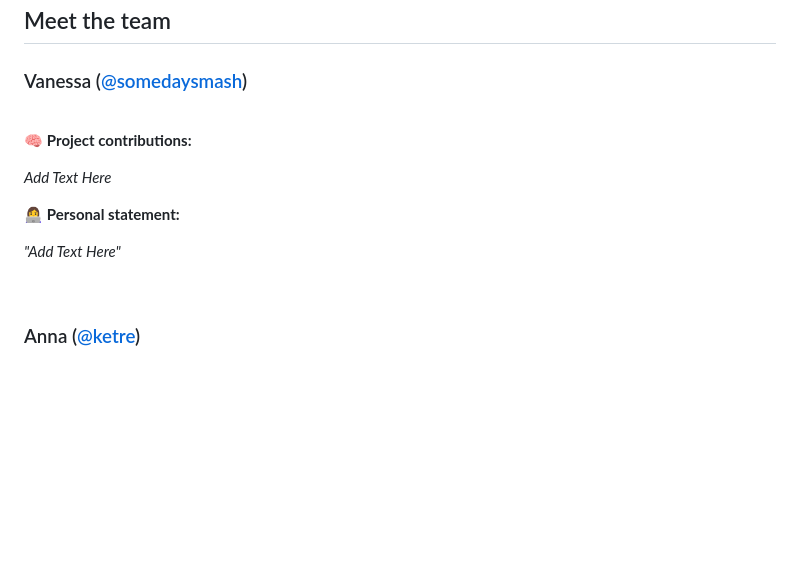
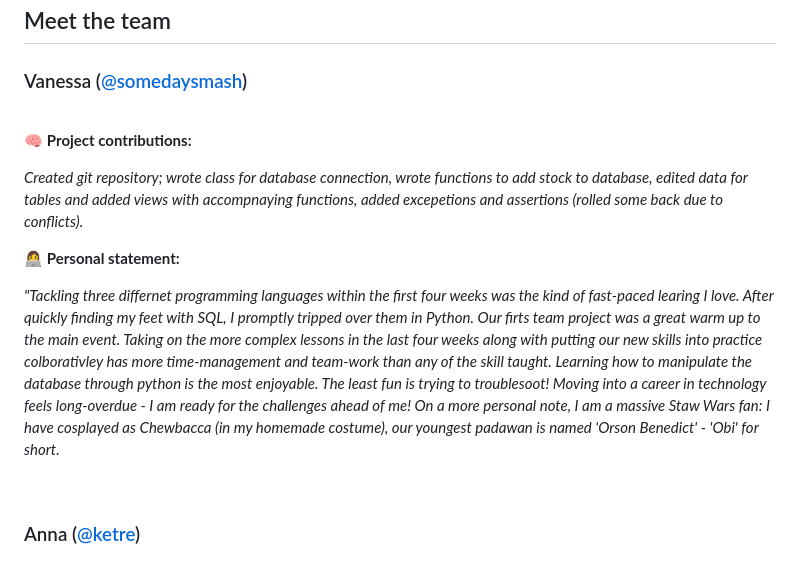
Before and after one commit to somedaysmash/Software4_Group5_Smart_Pantry, a Markdown page: README.md, the part around the change. Rendered like a GitHub page; blank space fills up the shorter version.

```diff
--- a/README.md
+++ b/README.md
@@ -1239,14 +1239,14 @@ PERSONAL STATEMENT: Possible questions you can answer are:
 -->
 
 ### Vanessa ([@somedaysmash](https://github.com/somedaysmash))
-
 <br>
 
 :brain: **Project contributions:**
-*<p>Add Text Here</p>*
+*<p>Created git repository; wrote class for database connection, wrote functions to add stock to database, edited data for tables and added views with accompnaying functions, added excepetions and assertions (rolled some back due to conflicts).</p>*
+
 
 👩‍💻 **Personal statement:**
-*<p>"Add Text Here"</p>*
+*<p>"Tackling three differnet programming languages within the first four weeks was the kind of fast-paced learing I love. After quickly finding my feet with SQL, I promptly tripped over them in Python. Our firts team project was a great warm up to the main event. Taking on the more complex lessons in the last four weeks along with putting our new skills into practice colborativley has more time-management and team-work than any of the skill taught. Learning how to manipulate the database through python is the most enjoyable. The least fun is trying to troublesoot! Moving into a career in technology feels long-overdue - I am ready for the challenges ahead of me! On a more personal note, I am a massive Staw Wars fan: I have cosplayed as Chewbacca (in my homemade costume), our youngest padawan is named 'Orson Benedict' - 'Obi' for short.</p>*
 
 <br>
 
```
